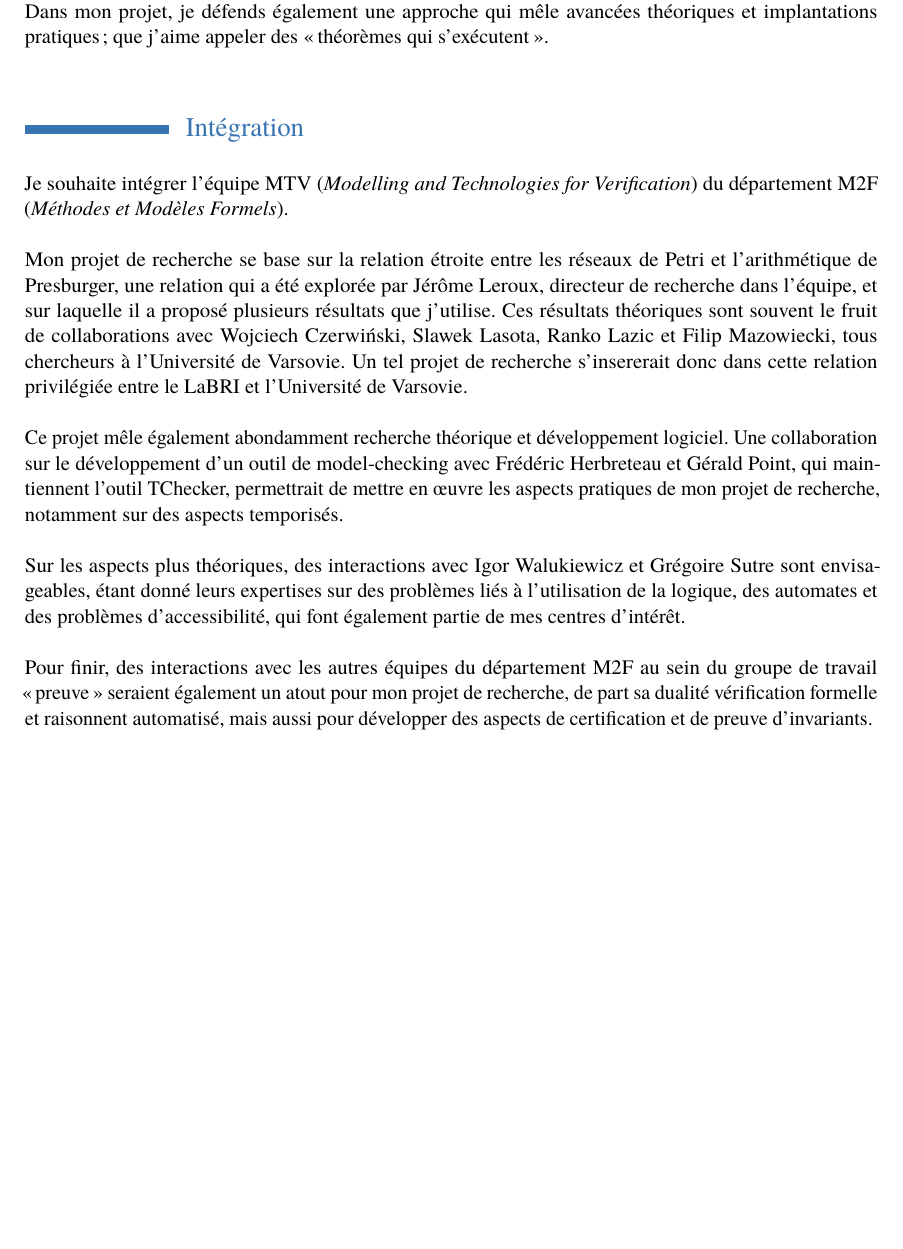
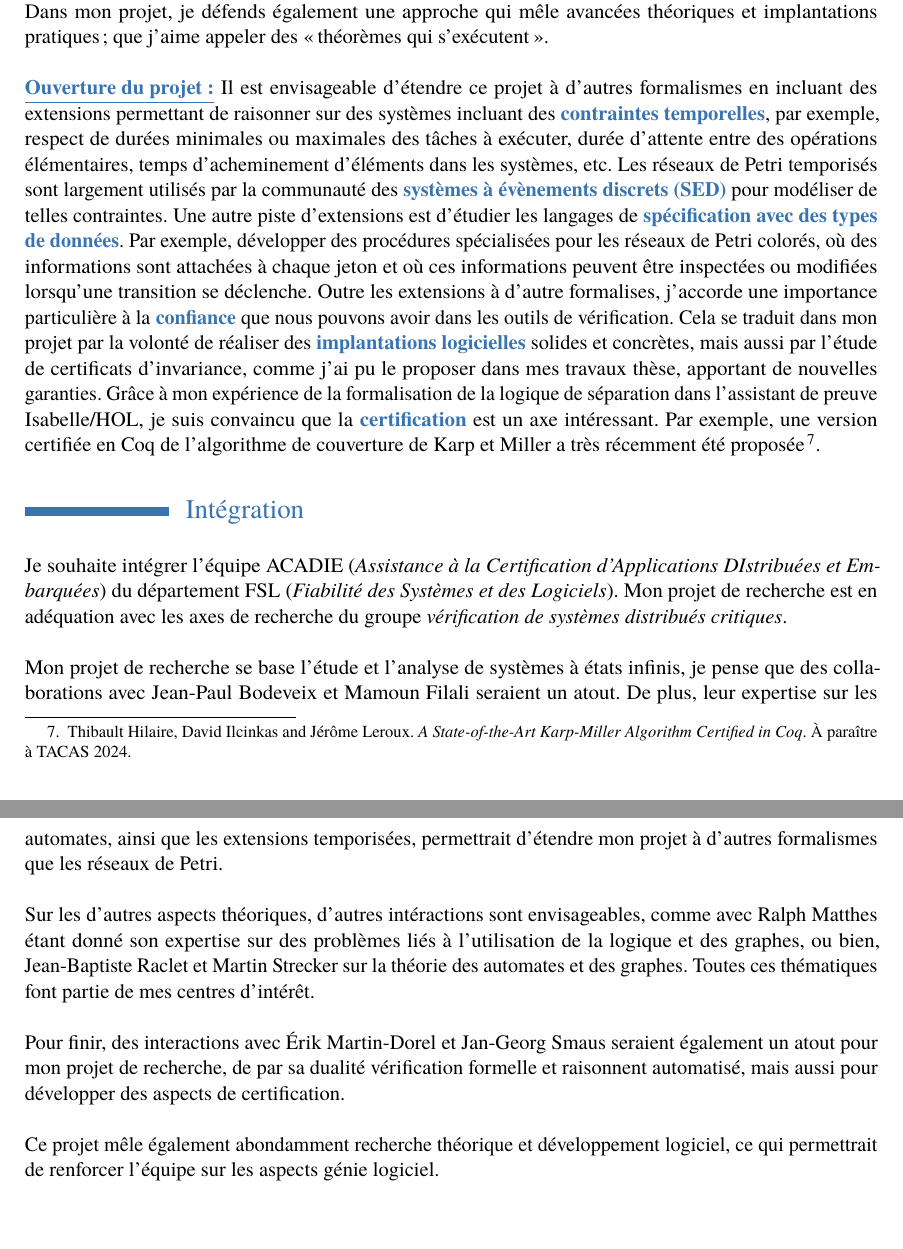
Before and after one commit to nicolasAmat/MCF, a LaTeX CV (Toulouse/candidature.tex, which reads Toulouse/projet_recherche.tex): part of page 21 of 38 before the commit and two parts of pages 21 and 22 of 39 after it, the two joined at a grey line, cut so that both start at the same text, the shorter picture padded with empty space. Compiled offline with pdfLaTeX.

Commit message:
Update toulouse (recherche)

```diff
--- a/Toulouse/projet_recherche.tex
+++ b/Toulouse/projet_recherche.tex
@@ -124,6 +124,30 @@ Presburger). Dans mon projet, je défends également une approche qui mêle
 avancées théoriques et implantations pratiques ; que j'aime appeler des \og
 théorèmes qui s'exécutent\fg.\\
 
+\hl{\underline{Ouverture du projet :}} Il est envisageable d'étendre ce projet à
+d'autres formalismes en incluant des extensions permettant de raisonner sur des
+systèmes incluant des \hl{contraintes temporelles}, par exemple, respect de
+durées minimales ou maximales des tâches à exécuter, durée d'attente entre des
+opérations élémentaires, temps d'acheminement d'éléments dans les systèmes, etc.
+Les réseaux de Petri temporisés sont largement utilisés par la communauté des
+\hl{systèmes à évènements discrets (SED)} pour modéliser de telles contraintes.
+Une autre piste d'extensions est d'étudier les langages de \hl{spécification
+avec des types de données}. Par exemple, développer des procédures spécialisées
+pour les \hln{réseaux de Petri colorés}, où des informations sont attachées à
+chaque jeton et où ces informations peuvent être inspectées ou modifiées
+lorsqu'une transition se déclenche. Outre les extensions à d'autre formalises,
+j'accorde une importance particulière à la \hl{confiance} que nous pouvons avoir
+dans les outils de vérification. Cela se traduit dans mon projet par la volonté
+de réaliser des \hl{implantations logicielles} solides et concrètes, mais aussi
+par l'étude de \hln{certificats d'invariance}, comme j'ai pu le proposer dans
+mes travaux thèse, apportant de nouvelles garanties. Grâce à mon expérience de
+la formalisation de la logique de séparation dans l'assistant de preuve
+Isabelle/HOL, je suis convaincu que la \hl{certification} est un axe
+intéressant. Par exemple, une version certifiée en Coq de l'algorithme de
+couverture de Karp et Miller a très récemment été proposée\footnote{ Thibault
+Hilaire, David Ilcinkas and Jérôme Leroux. \textit{A State-of-the-Art
+Karp-Miller Algorithm Certified in Coq}. À paraître à TACAS 2024.}.
+
 
 % L'objectif de ce projet est de concevoir de
 % nouvelles techniques efficaces de vérification automatique combinant des
@@ -169,30 +193,29 @@ théorèmes qui s'exécutent\fg.\\
 \section*{Intégration}
 \vspace{10pt}
 
-Je souhaite intégrer l'équipe MTV (\emph{Modelling and Technologies for
-Verification}) du département M2F (\emph{Méthodes et Modèles Formels}).\\
+Je souhaite intégrer l'équipe ACADIE (\emph{Assistance à la Certification
+d’Applications DIstribuées et Embarquées}) du département FSL (\emph{Fiabilité
+des Systèmes et des Logiciels}). Mon projet de recherche est en adéquation avec
+les axes de recherche du groupe \emph{vérification de systèmes distribués
+critiques}.\\
 
-Mon projet de recherche se base sur la relation étroite entre les réseaux de
-Petri et l'arithmétique de Presburger, une relation qui a été explorée par
-Jérôme Leroux, directeur de recherche dans l'équipe, et sur laquelle il a
-proposé plusieurs résultats que j'utilise. Ces résultats théoriques sont souvent
-le fruit de collaborations avec Wojciech Czerwiński, Slawek Lasota, Ranko Lazic
-et Filip Mazowiecki, tous chercheurs à l'Université de Varsovie. Un tel projet
-de recherche s'insererait donc dans cette relation privilégiée entre le LaBRI et
-l'Université de Varsovie.\\
+Mon projet de recherche se base l'étude et l'analyse de systèmes à états
+infinis, je pense que des collaborations avec Jean-Paul Bodeveix et Mamoun
+Filali seraient un atout. De plus, leur expertise sur les automates, ainsi que
+les extensions temporisées, permettrait d'étendre mon projet à d'autres
+formalismes que les réseaux de Petri.\\
 
-Ce projet mêle également abondamment recherche théorique et
-développement logiciel. Une collaboration sur le développement d'un outil de
-model-checking avec Frédéric Herbreteau et Gérald Point, qui maintiennent
-l'outil TChecker, permettrait de mettre en œuvre les aspects pratiques de mon
-projet de recherche, notamment sur des aspects temporisés.\\
+Sur les d'autres aspects théoriques, d'autres intéractions sont envisageables, comme
+avec Ralph Matthes étant donné son expertise sur des problèmes liés à
+l'utilisation de la logique et des graphes, ou bien, Jean-Baptiste Raclet et
+Martin Strecker sur la théorie des automates et des graphes. Toutes
+ces thématiques font partie de mes centres d'intérêt.\\
 
-Sur les aspects plus théoriques, des interactions avec Igor
-Walukiewicz et Grégoire Sutre sont envisageables, étant donné leurs expertises
-sur des problèmes liés à l'utilisation de la logique, des automates et des
-problèmes d'accessibilité, qui font également partie de mes centres d'intérêt.\\
+Pour finir, des interactions avec Érik Martin-Dorel et Jan-Georg Smaus seraient
+également un atout pour mon projet de recherche, de par sa dualité vérification
+formelle et raisonnent automatisé, mais aussi pour développer des aspects de
+certification.\\
 
-Pour finir, des interactions avec les autres équipes du département M2F au sein
-du groupe de travail \og preuve \fg seraient également un atout pour mon projet
-de recherche, de part sa dualité vérification formelle et raisonnent automatisé,
-mais aussi pour développer des aspects de certification et de preuve d'invariants.
+Ce projet mêle également abondamment recherche théorique et développement
+logiciel, ce qui permettrait de renforcer l'équipe sur les aspects génie
+logiciel.\\
```
Also changed, not shown: Toulouse/rayonnement.tex (+4 -2 lines), Toulouse/projet_recherche.tex (2 more changed lines).
